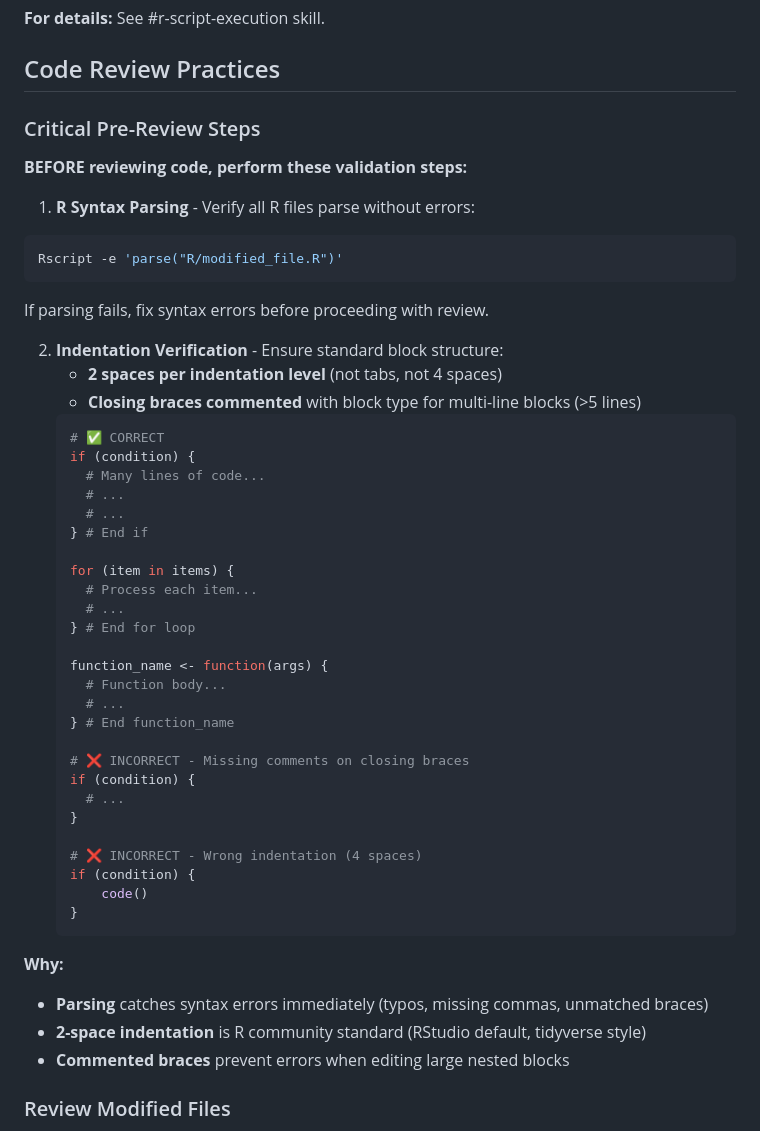
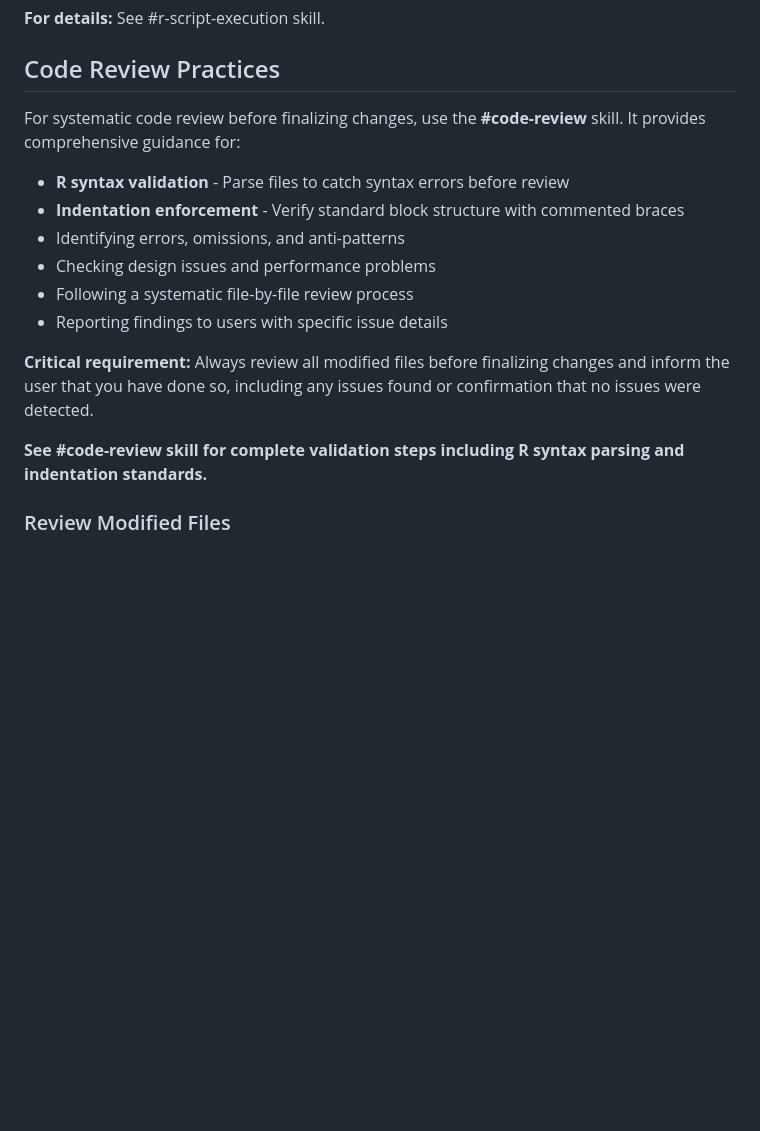
Before and after one commit to Broadband-Catalysts/tasker, a Markdown page: .github/copilot-instructions.md, the part around the change. GitHub-like rendering; blank space fills up the shorter version.

Commit message:
refactor: Reference user-level code-review skill for R standards
- Remove duplicated R validation steps from project instructions
- Reference user-level #code-review skill instead (DRY principle)
- R syntax parsing and indentation now defined once in vscode-config

````diff
--- a/.github/copilot-instructions.md
+++ b/.github/copilot-instructions.md
@@ -272,52 +272,17 @@ Rscript -e 'test_file("tests/testthat/test-file.R")' 2>&1 | grep "FAIL"
 
 ## Code Review Practices
 
-### Critical Pre-Review Steps
+For systematic code review before finalizing changes, use the **#code-review** skill. It provides comprehensive guidance for:
+- **R syntax validation** - Parse files to catch syntax errors before review
+- **Indentation enforcement** - Verify standard block structure with commented braces
+- Identifying errors, omissions, and anti-patterns
+- Checking design issues and performance problems
+- Following a systematic file-by-file review process
+- Reporting findings to users with specific issue details
 
-**BEFORE reviewing code, perform these validation steps:**
+**Critical requirement:** Always review all modified files before finalizing changes and inform the user that you have done so, including any issues found or confirmation that no issues were detected.
 
-1. **R Syntax Parsing** - Verify all R files parse without errors:
-```bash
-Rscript -e 'parse("R/modified_file.R")'
-```
-If parsing fails, fix syntax errors before proceeding with review.
-
-2. **Indentation Verification** - Ensure standard block structure:
-   - **2 spaces per indentation level** (not tabs, not 4 spaces)
-   - **Closing braces commented** with block type for multi-line blocks (>5 lines)
-   ```r
-   # ✅ CORRECT
-   if (condition) {
-     # Many lines of code...
-     # ...
-     # ...
-   } # End if
-
-   for (item in items) {
-     # Process each item...
-     # ...
-   } # End for loop
-
-   function_name <- function(args) {
-     # Function body...
-     # ...
-   } # End function_name
-
-   # ❌ INCORRECT - Missing comments on closing braces
-   if (condition) {
-     # ...
-   }
-
-   # ❌ INCORRECT - Wrong indentation (4 spaces)
-   if (condition) {
-       code()
-   }
-   ```
-
-**Why:**
-- **Parsing** catches syntax errors immediately (typos, missing commas, unmatched braces)
-- **2-space indentation** is R community standard (RStudio default, tidyverse style)
-- **Commented braces** prevent errors when editing large nested blocks
+**See #code-review skill for complete validation steps including R syntax parsing and indentation standards.**
 
 ### Review Modified Files
 
````
